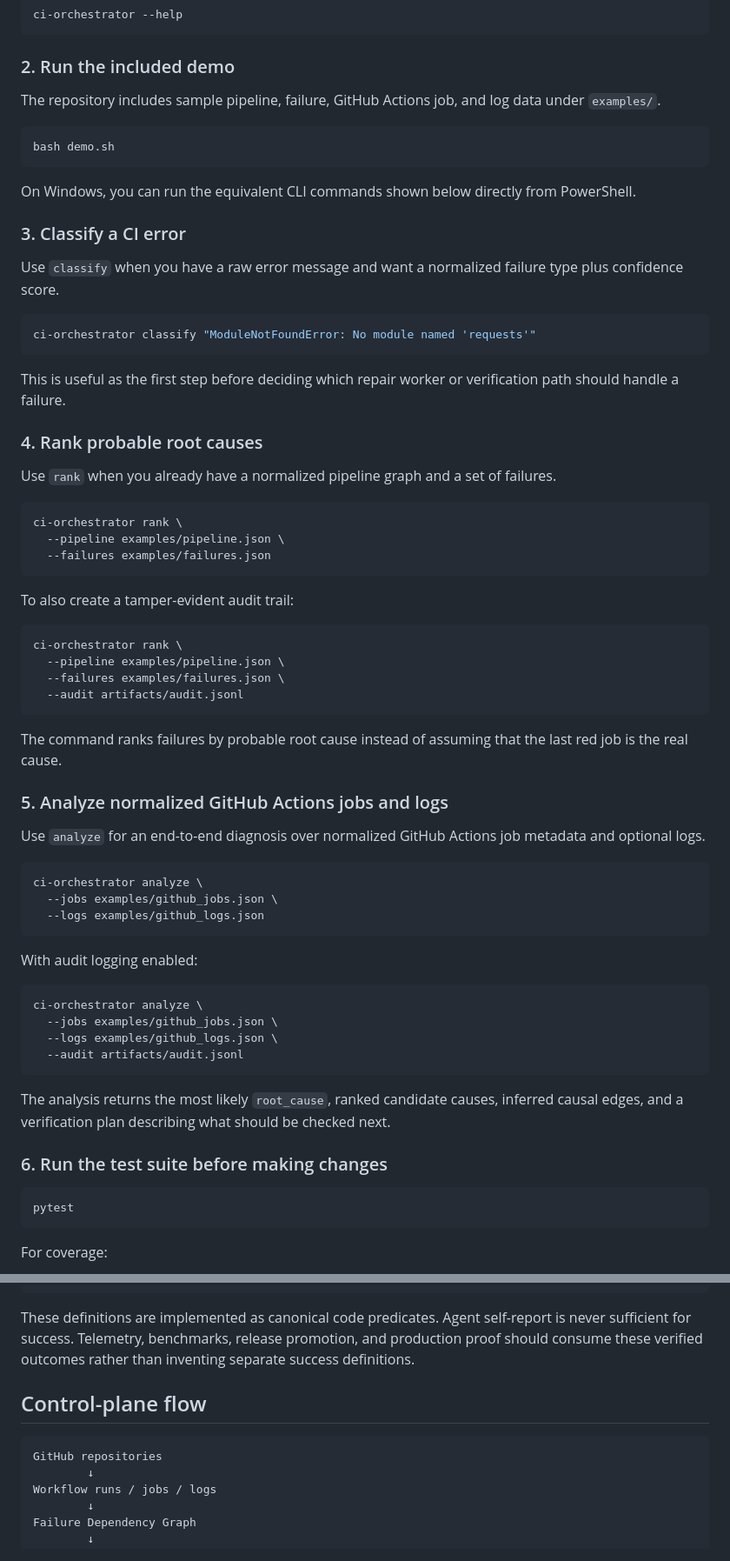
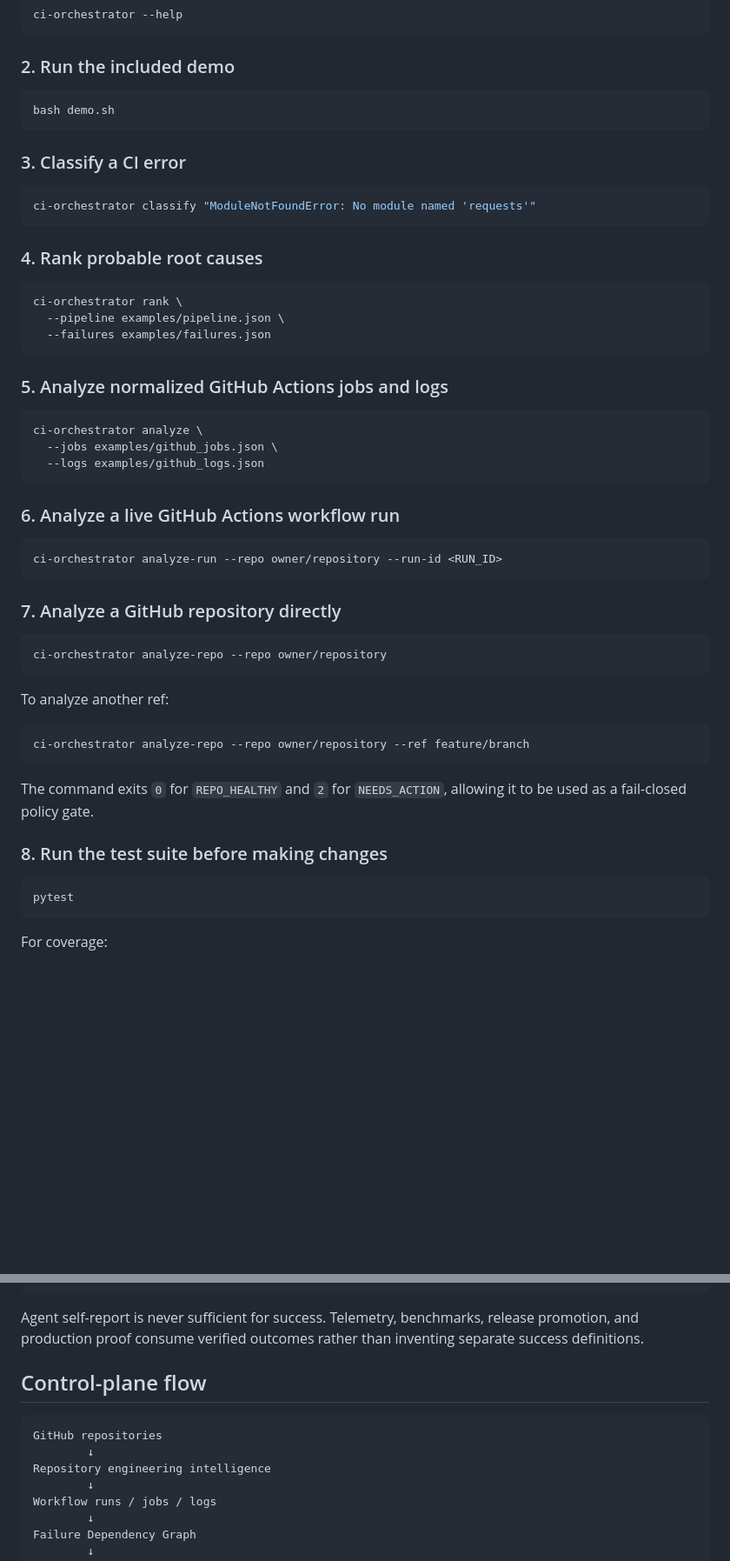
Before and after one commit to Kozphy/ci-failure-orchestrator, a Markdown page: README.md, 2 parts joined by grey strips. Shown at 87% size. GitHub-like rendering; blank space fills up the shorter version.

Commit message:
docs: add repository engineering intelligence summary

````diff
--- a/README.md
+++ b/README.md
@@ -148,27 +168,17 @@ ci-orchestrator --help
 
 ### 2. Run the included demo
 
-The repository includes sample pipeline, failure, GitHub Actions job, and log data under `examples/`.
-
 ```bash
 bash demo.sh
 ```
 
-On Windows, you can run the equivalent CLI commands shown below directly from PowerShell.
-
 ### 3. Classify a CI error
-
-Use `classify` when you have a raw error message and want a normalized failure type plus confidence score.
 
 ```bash
 ci-orchestrator classify "ModuleNotFoundError: No module named 'requests'"
 ```
 
-This is useful as the first step before deciding which repair worker or verification path should handle a failure.
-
 ### 4. Rank probable root causes
-
-Use `rank` when you already have a normalized pipeline graph and a set of failures.
 
 ```bash
 ci-orchestrator rank \
@@ -176,20 +186,7 @@ ci-orchestrator rank \
   --failures examples/failures.json
 ```
 
-To also create a tamper-evident audit trail:
-
-```bash
-ci-orchestrator rank \
-  --pipeline examples/pipeline.json \
-  --failures examples/failures.json \
-  --audit artifacts/audit.jsonl
-```
-
-The command ranks failures by probable root cause instead of assuming that the last red job is the real cause.
-
 ### 5. Analyze normalized GitHub Actions jobs and logs
-
-Use `analyze` for an end-to-end diagnosis over normalized GitHub Actions job metadata and optional logs.
 
 ```bash
 ci-orchestrator analyze \
@@ -197,18 +194,27 @@ ci-orchestrator analyze \
   --logs examples/github_logs.json
 ```
 
-With audit logging enabled:
+### 6. Analyze a live GitHub Actions workflow run
 
 ```bash
-ci-orchestrator analyze \
-  --jobs examples/github_jobs.json \
-  --logs examples/github_logs.json \
-  --audit artifacts/audit.jsonl
+ci-orchestrator analyze-run --repo owner/repository --run-id <RUN_ID>
 ```
 
-The analysis returns the most likely `root_cause`, ranked candidate causes, inferred causal edges, and a verification plan describing what should be checked next.
+### 7. Analyze a GitHub repository directly
 
-### 6. Run the test suite before making changes
+```bash
+ci-orchestrator analyze-repo --repo owner/repository
+```
+
+To analyze another ref:
+
+```bash
+ci-orchestrator analyze-repo --repo owner/repository --ref feature/branch
+```
+
+The command exits `0` for `REPO_HEALTHY` and `2` for `NEEDS_ACTION`, allowing it to be used as a fail-closed policy gate.
+
+### 8. Run the test suite before making changes
 
 ```bash
 pytest
@@ -289,12 +257,14 @@ AND OBSERVABILITY_HEALTHY
 AND NO_PRODUCTION_REGRESSION
 ```
 
-These definitions are implemented as canonical code predicates. Agent self-report is never sufficient for success. Telemetry, benchmarks, release promotion, and production proof should consume these verified outcomes rather than inventing separate success definitions.
+Agent self-report is never sufficient for success. Telemetry, benchmarks, release promotion, and production proof consume verified outcomes rather than inventing separate success definitions.
 
 ## Control-plane flow
 
 ```text
 GitHub repositories
+        ↓
+Repository engineering intelligence
         ↓
 Workflow runs / jobs / logs
         ↓
````
Also changed, not shown: other parts of README.md (+48 -72 lines).
